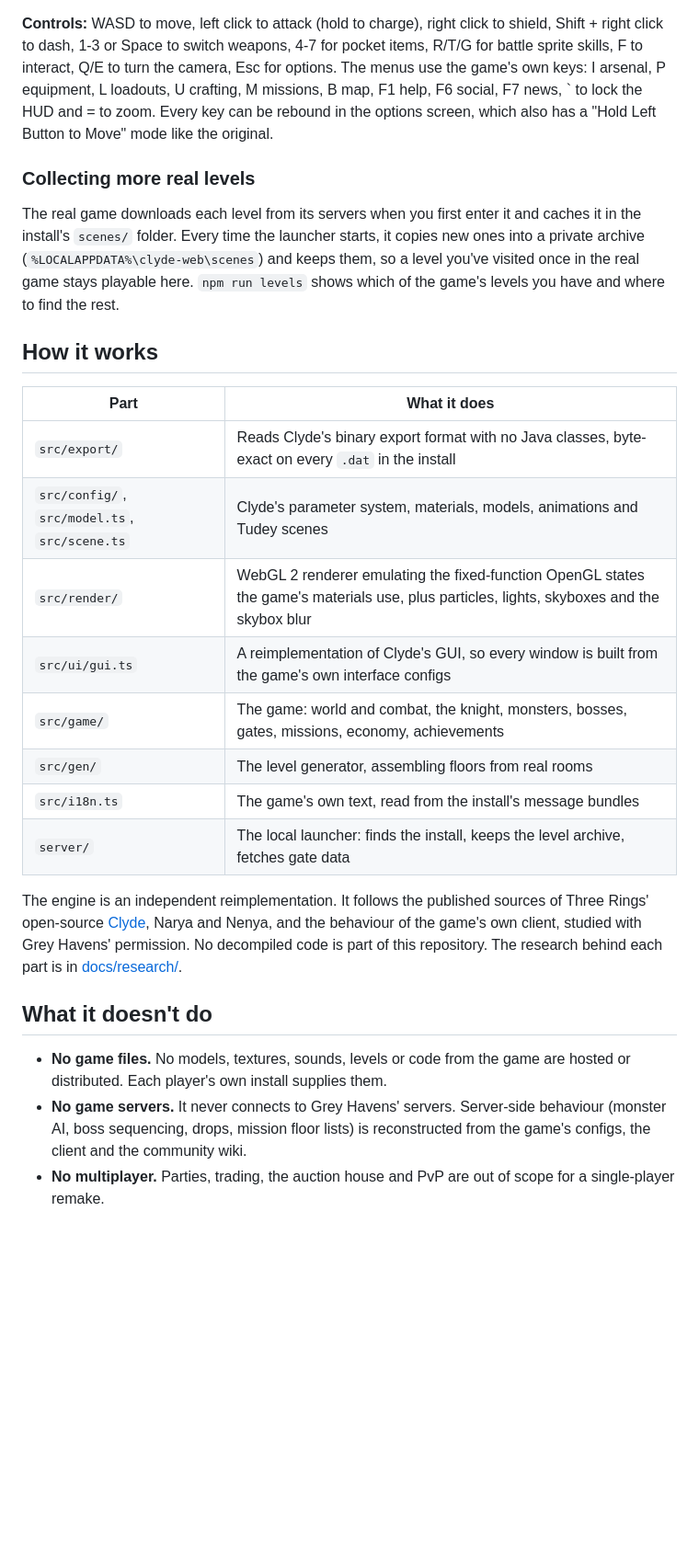
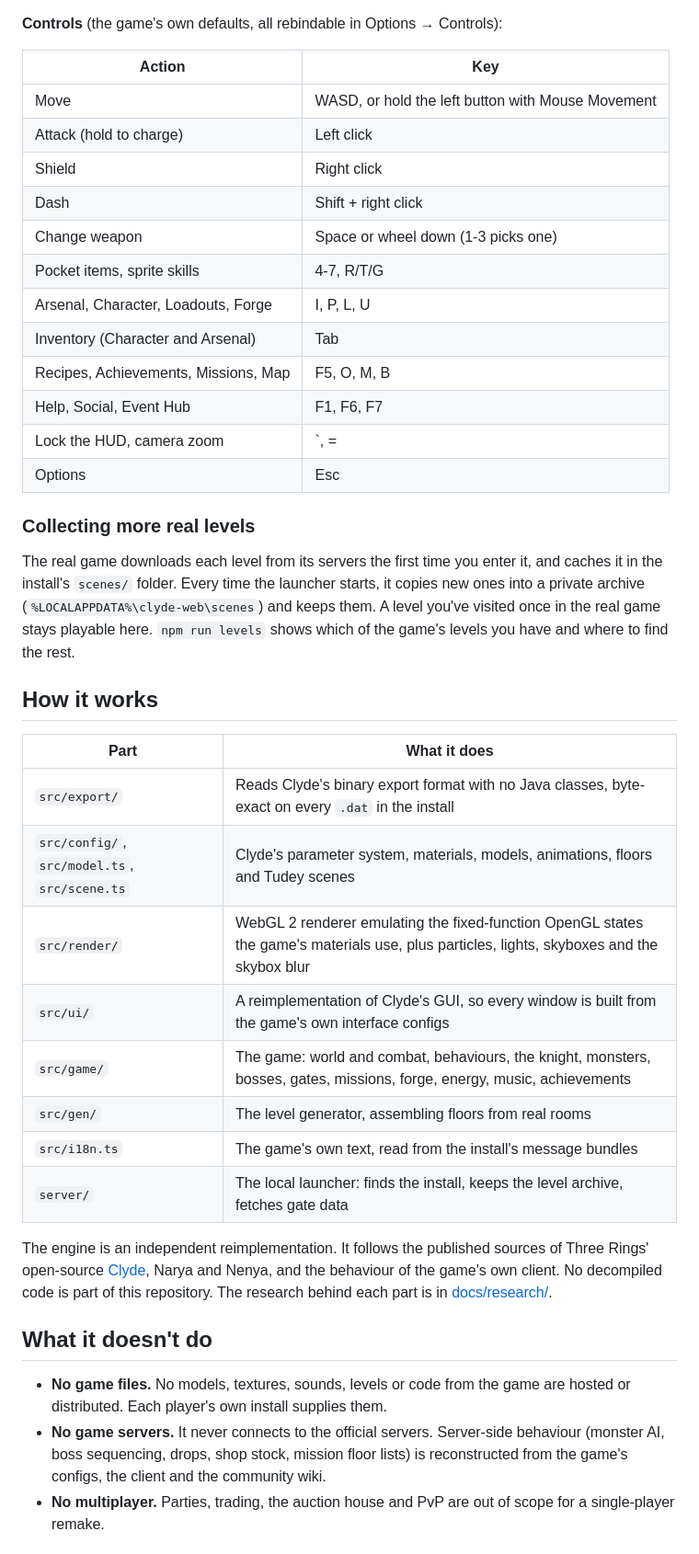
Before and after one commit to Twoos123/Clockworks, a Markdown page: README.md, the part around one of its changes. Shown at 92% size. GitHub-like rendering; blank space fills up the shorter version.

```diff
--- a/README.md
+++ b/README.md
@@ -52,46 +72,56 @@ The launcher finds your Spiral Knights install by itself (Steam libraries, the s
 installer's folders, or `SK_DIR` if you set it) and opens the game in your browser. It serves
 everything on `localhost` only.
 
-**Controls:** WASD to move, left click to attack (hold to charge), right click to shield,
-Shift + right click to dash, 1-3 or Space to switch weapons, 4-7 for pocket items,
-R/T/G for battle sprite skills, F to interact, Q/E to turn the camera, Esc for options. The
-menus use the game's own keys: I arsenal, P equipment, L loadouts, U crafting, M missions,
-B map, F1 help, F6 social, F7 news, \` to lock the HUD and = to zoom. Every key can be rebound
-in the options screen, which also has a "Hold Left Button to Move" mode like the original.
+**Controls** (the game's own defaults, all rebindable in Options → Controls):
+
+| Action | Key |
+|---|---|
+| Move | WASD, or hold the left button with Mouse Movement |
+| Attack (hold to charge) | Left click |
+| Shield | Right click |
+| Dash | Shift + right click |
+| Change weapon | Space or wheel down (1-3 picks one) |
+| Pocket items, sprite skills | 4-7, R/T/G |
+| Arsenal, Character, Loadouts, Forge | I, P, L, U |
+| Inventory (Character and Arsenal) | Tab |
+| Recipes, Achievements, Missions, Map | F5, O, M, B |
+| Help, Social, Event Hub | F1, F6, F7 |
+| Lock the HUD, camera zoom | \`, = |
+| Options | Esc |
 
 ### Collecting more real levels
 
-The real game downloads each level from its servers when you first enter it and caches it in
-the install's `scenes/` folder. Every time the launcher starts, it copies new ones into a
-private archive (`%LOCALAPPDATA%\clyde-web\scenes`) and keeps them, so a level you've visited
-once in the real game stays playable here. `npm run levels` shows which of the game's levels
-you have and where to find the rest.
+The real game downloads each level from its servers the first time you enter it, and caches it
+in the install's `scenes/` folder. Every time the launcher starts, it copies new ones into a
+private archive (`%LOCALAPPDATA%\clyde-web\scenes`) and keeps them. A level you've visited once
+in the real game stays playable here. `npm run levels` shows which of the game's levels you have
+and where to find the rest.
 
 ## How it works
 
 | Part | What it does |
 |---|---|
 | `src/export/` | Reads Clyde's binary export format with no Java classes, byte-exact on every `.dat` in the install |
-| `src/config/`, `src/model.ts`, `src/scene.ts` | Clyde's parameter system, materials, models, animations and Tudey scenes |
+| `src/config/`, `src/model.ts`, `src/scene.ts` | Clyde's parameter system, materials, models, animations, floors and Tudey scenes |
 | `src/render/` | WebGL 2 renderer emulating the fixed-function OpenGL states the game's materials use, plus particles, lights, skyboxes and the skybox blur |
-| `src/ui/gui.ts` | A reimplementation of Clyde's GUI, so every window is built from the game's own interface configs |
-| `src/game/` | The game: world and combat, the knight, monsters, bosses, gates, missions, economy, achievements |
+| `src/ui/` | A reimplementation of Clyde's GUI, so every window is built from the game's own interface configs |
+| `src/game/` | The game: world and combat, behaviours, the knight, monsters, bosses, gates, missions, forge, energy, music, achievements |
 | `src/gen/` | The level generator, assembling floors from real rooms |
 | `src/i18n.ts` | The game's own text, read from the install's message bundles |
 | `server/` | The local launcher: finds the install, keeps the level archive, fetches gate data |
 
-The engine is an independent reimplementation. It follows the published sources of Three
-Rings' open-source [Clyde](https://github.com/threerings/clyde), Narya and Nenya, and the
-behaviour of the game's own client, studied with Grey Havens' permission. No decompiled code
-is part of this repository. The research behind each part is in [docs/research/](docs/research/).
+The engine is an independent reimplementation. It follows the published sources of Three Rings'
+open-source [Clyde](https://github.com/threerings/clyde), Narya and Nenya, and the behaviour of
+the game's own client. No decompiled code is part of this repository. The research behind each
+part is in [docs/research/](docs/research/).
 
 ## What it doesn't do
 
 - **No game files.** No models, textures, sounds, levels or code from the game are hosted or
   distributed. Each player's own install supplies them.
-- **No game servers.** It never connects to Grey Havens' servers. Server-side behaviour
-  (monster AI, boss sequencing, drops, mission floor lists) is reconstructed from the game's
-  configs, the client and the community wiki.
+- **No game servers.** It never connects to the official servers. Server-side behaviour
+  (monster AI, boss sequencing, drops, shop stock, mission floor lists) is reconstructed from
+  the game's configs, the client and the community wiki.
 - **No multiplayer.** Parties, trading, the auction house and PvP are out of scope for a
   single-player remake.
 
```
Also changed, not shown: other parts of README.md (+49 -29 lines).
